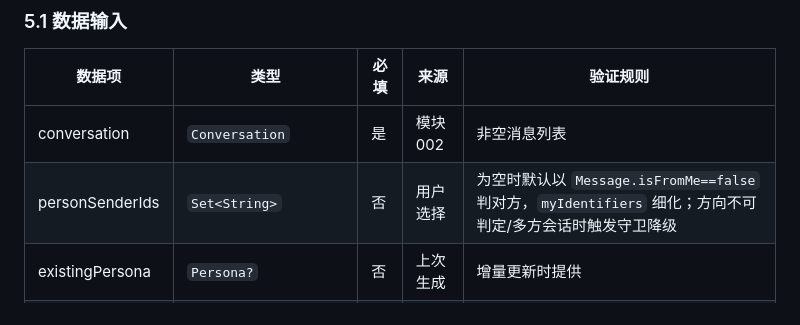
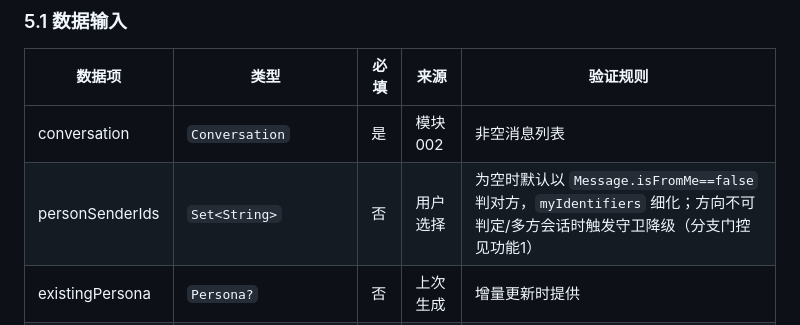
Before and after one commit to obkim-hello/lostone, a Markdown page: docs/prd/PRD-Persona-Generation-003-20260802.md, the part around the change. GitHub-like rendering.

Commit message:
docs: 模块 003 nit — PRD §5.1 守卫行指向功能1 分支门控
复审 agent 观察：数据输入表泛化描述守卫，补一处交叉引用以与功能1/§1.3
的分支门控措辞对齐（纯 cosmetic，无语义变更）。

🤖 Generated with [Claude Code](https://claude.com/claude-code)

Co-Authored-By: Claude <noreply@anthropic.com>

```diff
--- a/docs/prd/PRD-Persona-Generation-003-20260802.md
+++ b/docs/prd/PRD-Persona-Generation-003-20260802.md
@@ -250,7 +250,7 @@
 | 数据项 | 类型 | 必填 | 来源 | 验证规则 |
 |--------|------|------|------|----------|
 | conversation | `Conversation` | 是 | 模块 002 | 非空消息列表 |
-| personSenderIds | `Set<String>` | 否 | 用户选择 | 为空时默认以 `Message.isFromMe==false` 判对方，`myIdentifiers` 细化；方向不可判定/多方会话时触发守卫降级 |
+| personSenderIds | `Set<String>` | 否 | 用户选择 | 为空时默认以 `Message.isFromMe==false` 判对方，`myIdentifiers` 细化；方向不可判定/多方会话时触发守卫降级（分支门控见功能1）|
 | existingPersona | `Persona?` | 否 | 上次生成 | 增量更新时提供 |
 | options | `PersonaBuildOptions` | 否 | 调用方 | 阈值/模板档位 |
 
```
